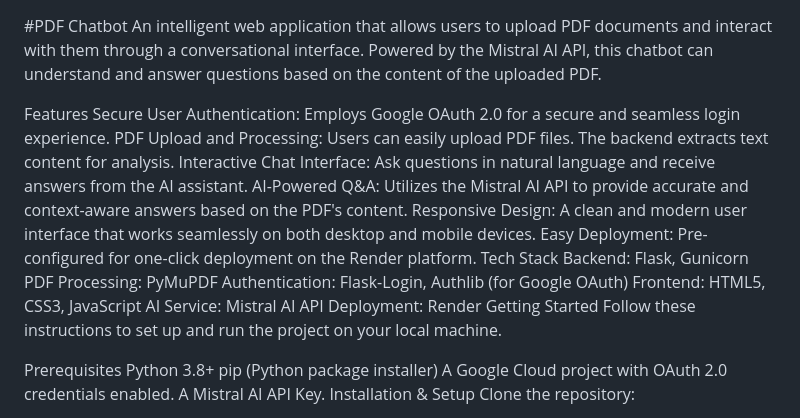
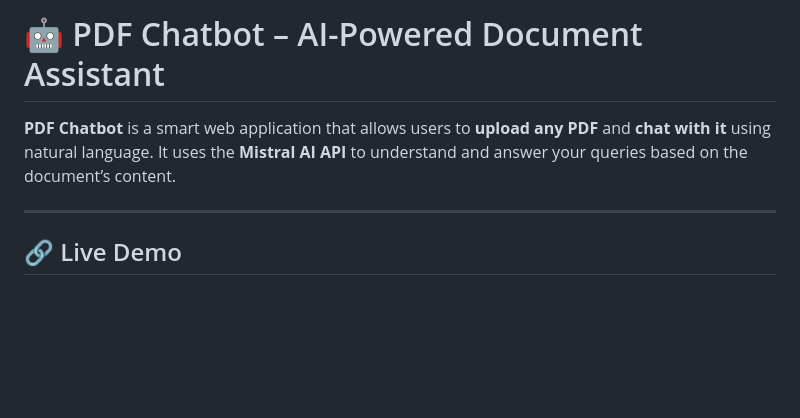
Before and after one commit to sachin1009/pdf_chatbot, a Markdown page: README.md, the part around one of its changes. Rendered like a GitHub page; blank space fills up the shorter version.

```diff
--- a/README.md
+++ b/README.md
@@ -1,29 +1,8 @@
+# 🤖 PDF Chatbot – AI-Powered Document Assistant
 
-#PDF Chatbot
-An intelligent web application that allows users to upload PDF documents and interact with them through a conversational interface. Powered by the Mistral AI API, this chatbot can understand and answer questions based on the content of the uploaded PDF.
+**PDF Chatbot** is a smart web application that allows users to **upload any PDF** and **chat with it** using natural language. It uses the **Mistral AI API** to understand and answer your queries based on the document’s content.
 
-Features
-Secure User Authentication: Employs Google OAuth 2.0 for a secure and seamless login experience.
-PDF Upload and Processing: Users can easily upload PDF files. The backend extracts text content for analysis.
-Interactive Chat Interface: Ask questions in natural language and receive answers from the AI assistant.
-AI-Powered Q&A: Utilizes the Mistral AI API to provide accurate and context-aware answers based on the PDF's content.
-Responsive Design: A clean and modern user interface that works seamlessly on both desktop and mobile devices.
-Easy Deployment: Pre-configured for one-click deployment on the Render platform.
-Tech Stack
-Backend: Flask, Gunicorn
-PDF Processing: PyMuPDF
-Authentication: Flask-Login, Authlib (for Google OAuth)
-Frontend: HTML5, CSS3, JavaScript
-AI Service: Mistral AI API
-Deployment: Render
-Getting Started
-Follow these instructions to set up and run the project on your local machine.
+---
 
-Prerequisites
-Python 3.8+
-pip (Python package installer)
-A Google Cloud project with OAuth 2.0 credentials enabled.
-A Mistral AI API Key.
-Installation & Setup
-Clone the repository:
+## 🔗 Live Demo
 
```
Also changed, not shown: other parts of README.md (+93 -47 lines).
